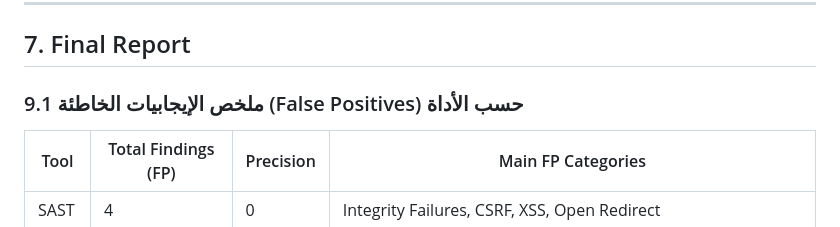
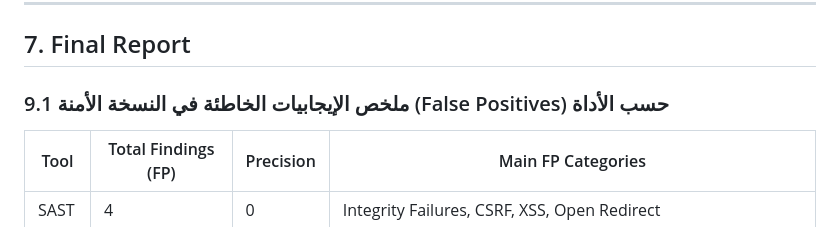
Before and after one commit to BaderHalimi/eng-final-project2, a Markdown page: docs/results.md, the part around the change. Drawn GitHub-style.

Commit message:
Update false positives summary title in results.md

```diff
--- a/docs/results.md
+++ b/docs/results.md
@@ -276,7 +276,7 @@
 
 ## 7. Final Report
 
-### 9.1 ملخص الإيجابيات الخاطئة (False Positives) حسب الأداة
+### 9.1 ملخص الإيجابيات الخاطئة في النسخة الأمنة (False Positives) حسب الأداة
 
 | Tool | Total Findings (FP) | Precision | Main FP Categories |
 |---|---|---|---|
```
